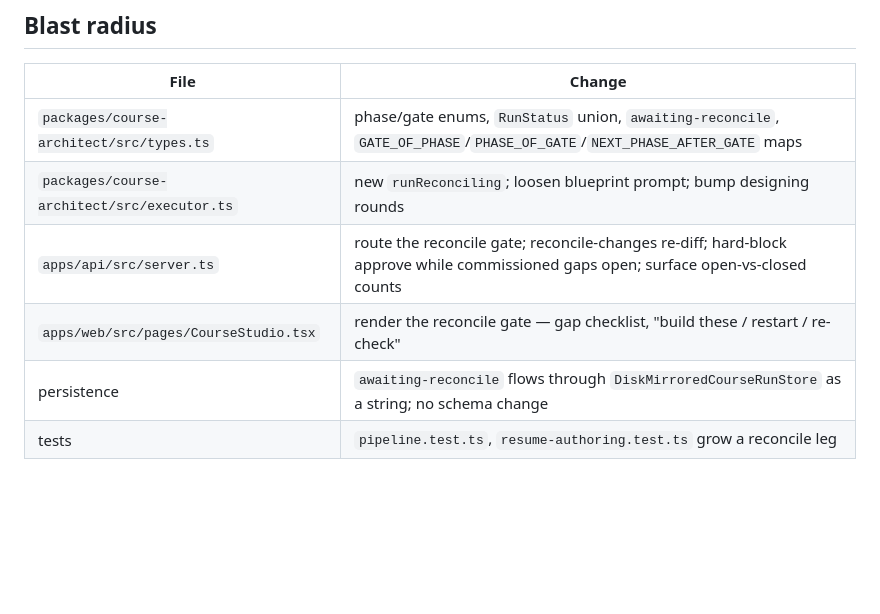
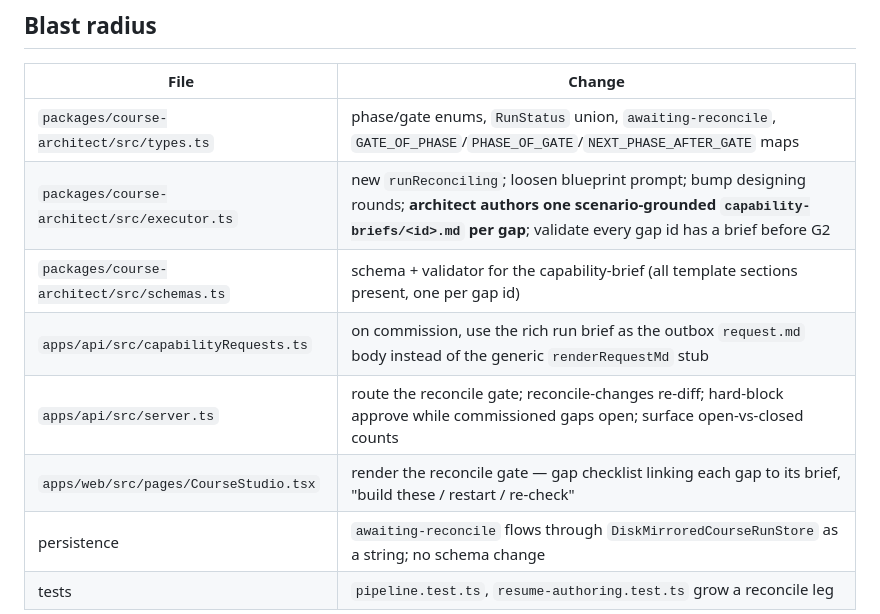
Before and after one commit to garyman99/guided-roots-trellis, a Markdown page: docs/plans/gap-reconciliation-pause.md, the part around one of its changes. Rendered like a GitHub page; blank space fills up the shorter version.

```diff
--- a/docs/plans/gap-reconciliation-pause.md
+++ b/docs/plans/gap-reconciliation-pause.md
@@ -90,9 +157,11 @@ gate's UI is explicit that closing a gap means "build it, then restart to reload
 | File | Change |
 |---|---|
 | `packages/course-architect/src/types.ts` | phase/gate enums, `RunStatus` union, `awaiting-reconcile`, `GATE_OF_PHASE`/`PHASE_OF_GATE`/`NEXT_PHASE_AFTER_GATE` maps |
-| `packages/course-architect/src/executor.ts` | new `runReconciling`; loosen blueprint prompt; bump designing rounds |
+| `packages/course-architect/src/executor.ts` | new `runReconciling`; loosen blueprint prompt; bump designing rounds; **architect authors one scenario-grounded `capability-briefs/<id>.md` per gap**; validate every gap id has a brief before G2 |
+| `packages/course-architect/src/schemas.ts` | schema + validator for the capability-brief (all template sections present, one per gap id) |
+| `apps/api/src/capabilityRequests.ts` | on commission, use the rich run brief as the outbox `request.md` body instead of the generic `renderRequestMd` stub |
 | `apps/api/src/server.ts` | route the reconcile gate; reconcile-changes re-diff; hard-block approve while commissioned gaps open; surface open-vs-closed counts |
-| `apps/web/src/pages/CourseStudio.tsx` | render the reconcile gate — gap checklist, "build these / restart / re-check" |
+| `apps/web/src/pages/CourseStudio.tsx` | render the reconcile gate — gap checklist linking each gap to its brief, "build these / restart / re-check" |
 | persistence | `awaiting-reconcile` flows through `DiskMirroredCourseRunStore` as a string; no schema change |
 | tests | `pipeline.test.ts`, `resume-authoring.test.ts` grow a reconcile leg |
 
```
Also changed, not shown: other parts of docs/plans/gap-reconciliation-pause.md (+67 -0 lines).
